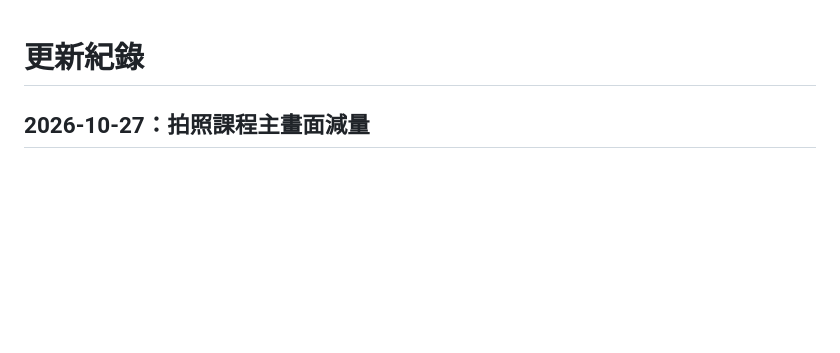
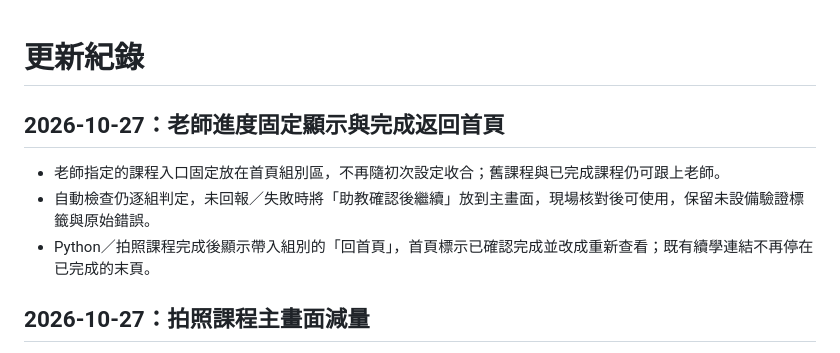
Before and after one commit to ching-yu430/pi-helper, a Markdown page: CHANGELOG.md, the part around the change. GitHub-like rendering; blank space fills up the shorter version.

```diff
--- a/CHANGELOG.md
+++ b/CHANGELOG.md
@@ -1,4 +1,10 @@
 # 更新紀錄
+
+## 2026-10-27：老師進度固定顯示與完成返回首頁
+
+- 老師指定的課程入口固定放在首頁組別區，不再隨初次設定收合；舊課程與已完成課程仍可跟上老師。
+- 自動檢查仍逐組判定，未回報／失敗時將「助教確認後繼續」放到主畫面，現場核對後可使用，保留未設備驗證標籤與原始錯誤。
+- Python／拍照課程完成後顯示帶入組別的「回首頁」，首頁標示已確認完成並改成重新查看；既有續學連結不再停在已完成的末頁。
 
 ## 2026-10-27：拍照課程主畫面減量
 
```
Also changed, not shown: docs/CAMERA_COURSE.md (+4 -2 lines), assets/screenshots/course-home.png, 16 other files.
